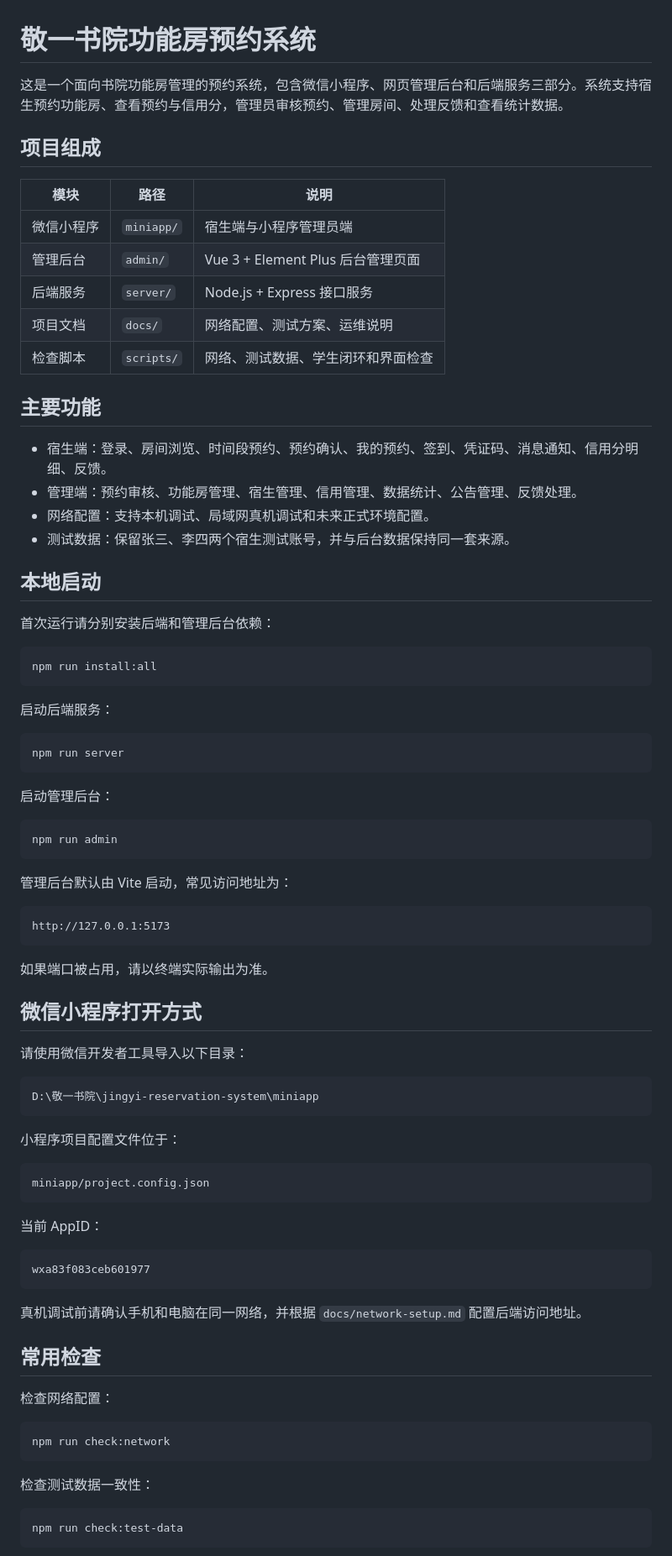
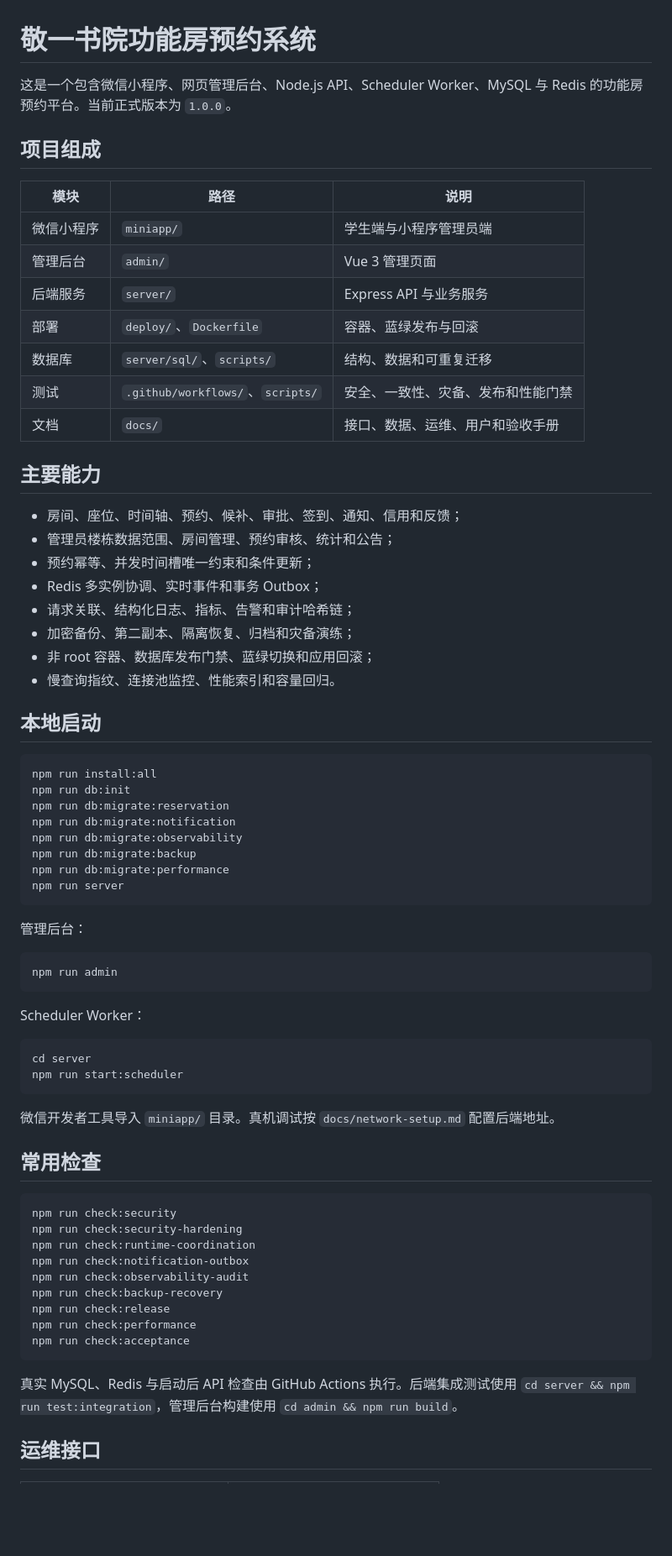
Before and after one commit to zejianzhang722-ux/jingyi-reservation-system, a Markdown page: README.md, the part around one of its changes. Shown at 84% size. Rendered like a GitHub page; blank space fills up the shorter version.

Commit message:
docs: finalize project overview and documentation index

````diff
--- a/README.md
+++ b/README.md
@@ -1,85 +1,73 @@
 # 敬一书院功能房预约系统
 
-这是一个面向书院功能房管理的预约系统，包含微信小程序、网页管理后台和后端服务三部分。系统支持宿生预约功能房、查看预约与信用分，管理员审核预约、管理房间、处理反馈和查看统计数据。
+这是一个包含微信小程序、网页管理后台、Node.js API、Scheduler Worker、MySQL 与 Redis 的功能房预约平台。当前正式版本为 `1.0.0`。
 
 ## 项目组成
 
 | 模块 | 路径 | 说明 |
-| --- | --- | --- |
-| 微信小程序 | `miniapp/` | 宿生端与小程序管理员端 |
-| 管理后台 | `admin/` | Vue 3 + Element Plus 后台管理页面 |
-| 后端服务 | `server/` | Node.js + Express 接口服务 |
-| 项目文档 | `docs/` | 网络配置、测试方案、运维说明 |
-| 检查脚本 | `scripts/` | 网络、测试数据、学生闭环和界面检查 |
+|---|---|---|
+| 微信小程序 | `miniapp/` | 学生端与小程序管理员端 |
+| 管理后台 | `admin/` | Vue 3 管理页面 |
+| 后端服务 | `server/` | Express API 与业务服务 |
+| 部署 | `deploy/`、`Dockerfile` | 容器、蓝绿发布与回滚 |
+| 数据库 | `server/sql/`、`scripts/` | 结构、数据和可重复迁移 |
+| 测试 | `.github/workflows/`、`scripts/` | 安全、一致性、灾备、发布和性能门禁 |
+| 文档 | `docs/` | 接口、数据、运维、用户和验收手册 |
 
-## 主要功能
+## 主要能力
 
-- 宿生端：登录、房间浏览、时间段预约、预约确认、我的预约、签到、凭证码、消息通知、信用分明细、反馈。
-- 管理端：预约审核、功能房管理、宿生管理、信用管理、数据统计、公告管理、反馈处理。
-- 网络配置：支持本机调试、局域网真机调试和未来正式环境配置。
-- 测试数据：保留张三、李四两个宿生测试账号，并与后台数据保持同一套来源。
+- 房间、座位、时间轴、预约、候补、审批、签到、通知、信用和反馈；
+- 管理员楼栋数据范围、房间管理、预约审核、统计和公告；
+- 预约幂等、并发时间槽唯一约束和条件更新；
+- Redis 多实例协调、实时事件和事务 Outbox；
+- 请求关联、结构化日志、指标、告警和审计哈希链；
+- 加密备份、第二副本、隔离恢复、归档和灾备演练；
+- 非 root 容器、数据库发布门禁、蓝绿切换和应用回滚；
+- 慢查询指纹、连接池监控、性能索引和容量回归。
 
 ## 本地启动
 
-首次运行请分别安装后端和管理后台依赖：
-
 ```bash
 npm run install:all
-```
-
-启动后端服务：
-
-```bash
+npm run db:init
+npm run db:migrate:reservation
+npm run db:migrate:notification
+npm run db:migrate:observability
+npm run db:migrate:backup
+npm run db:migrate:performance
 npm run server
 ```
 
-启动管理后台：
+管理后台：
 
 ```bash
 npm run admin
 ```
 
-管理后台默认由 Vite 启动，常见访问地址为：
+Scheduler Worker：
 
-```text
-http://127.0.0.1:5173
+```bash
+cd server
+npm run start:scheduler
 ```
 
-如果端口被占用，请以终端实际输出为准。
-
-## 微信小程序打开方式
-
-请使用微信开发者工具导入以下目录：
-
-```text
-D:\敬一书院\jingyi-reservation-system\miniapp
-```
-
-小程序项目配置文件位于：
-
-```text
-miniapp/project.config.json
-```
-
-当前 AppID：
-
-```text
-wxa83f083ceb601977
-```
-
-真机调试前请确认手机和电脑在同一网络，并根据 `docs/network-setup.md` 配置后端访问地址。
+微信开发者工具导入 `miniapp/` 目录。真机调试按 `docs/network-setup.md` 配置后端地址。
 
 ## 常用检查
 
-检查网络配置：
-
 ```bash
-npm run check:network
+npm run check:security
+npm run check:security-hardening
+npm run check:runtime-coordination
+npm run check:notification-outbox
+npm run check:observability-audit
+npm run check:backup-recovery
+npm run check:release
+npm run check:performance
+npm run check:acceptance
 ```
 
-检查测试数据一致性：
+真实 MySQL、Redis 与启动后 API 检查由 GitHub Actions 执行。后端集成测试使用 `cd server && npm run test:integration`，管理后台构建使用 `cd admin && npm run build`。
 
-```bash
-npm run check:test-data
-```
+## 运维接口
 
````
Also changed, not shown: other parts of README.md (+25 -69 lines).
